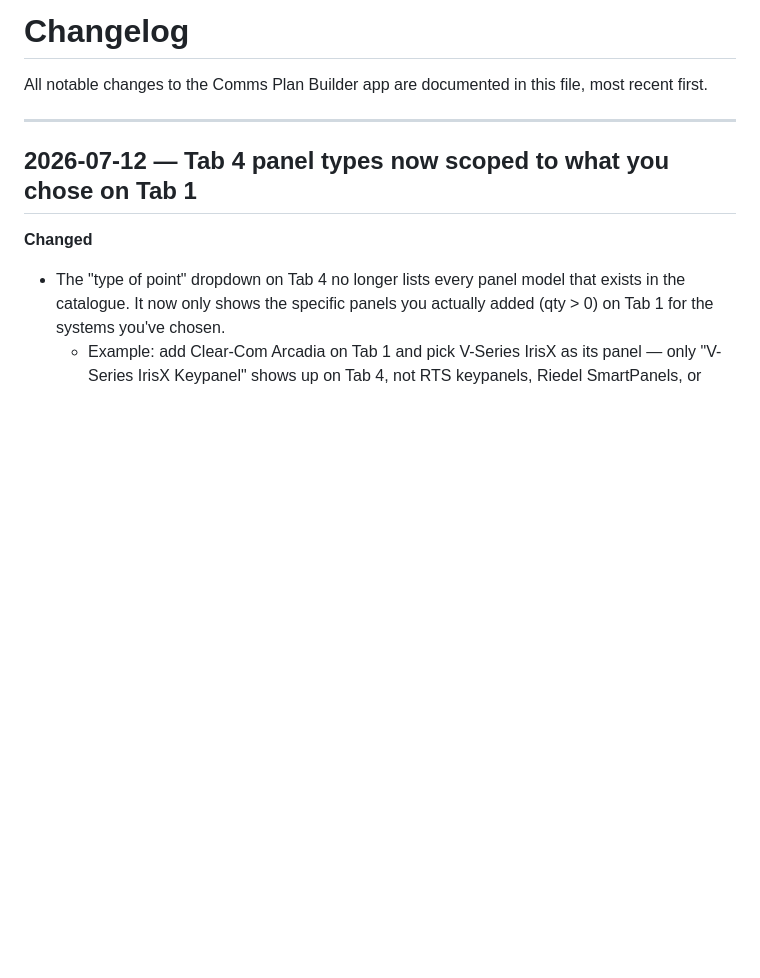
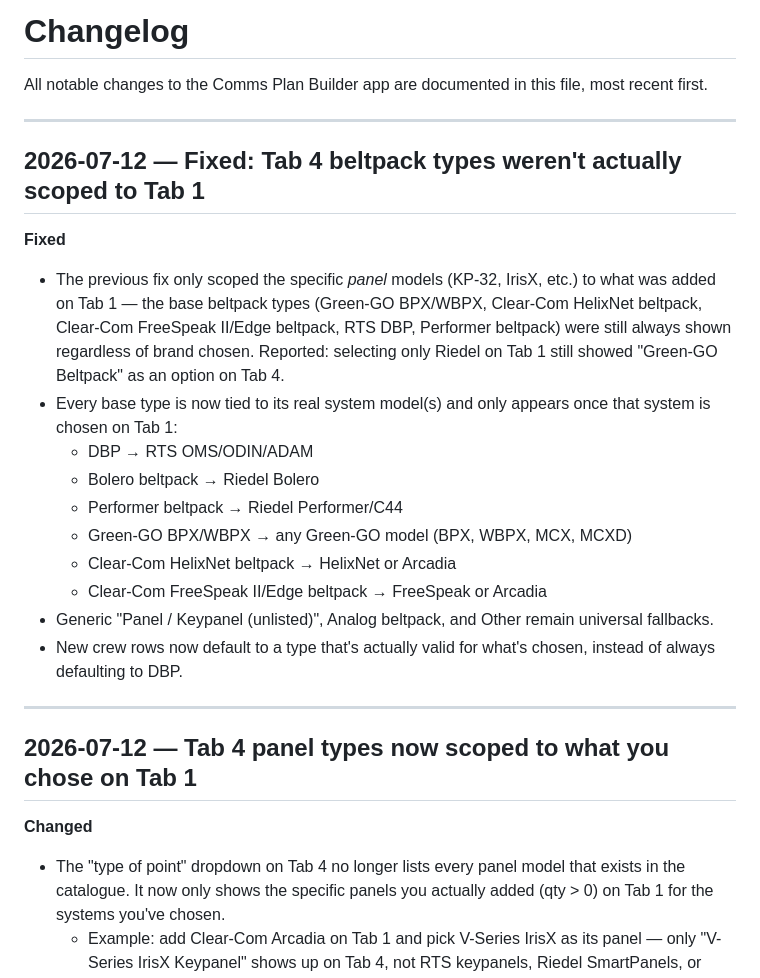
Before and after one commit to JuanLuisCarmona/Comms-iite-app, a Markdown page: CHANGELOG.md, the part around the change. Rendered like a GitHub page; blank space fills up the shorter version.

```diff
--- a/CHANGELOG.md
+++ b/CHANGELOG.md
@@ -1,6 +1,22 @@
 # Changelog
 
 All notable changes to the Comms Plan Builder app are documented in this file, most recent first.
+
+---
+
+## 2026-07-12 — Fixed: Tab 4 beltpack types weren't actually scoped to Tab 1
+
+**Fixed**
+- The previous fix only scoped the specific *panel* models (KP-32, IrisX, etc.) to what was added on Tab 1 — the base beltpack types (Green-GO BPX/WBPX, Clear-Com HelixNet beltpack, Clear-Com FreeSpeak II/Edge beltpack, RTS DBP, Performer beltpack) were still always shown regardless of brand chosen. Reported: selecting only Riedel on Tab 1 still showed "Green-GO Beltpack" as an option on Tab 4.
+- Every base type is now tied to its real system model(s) and only appears once that system is chosen on Tab 1:
+  - DBP → RTS OMS/ODIN/ADAM
+  - Bolero beltpack → Riedel Bolero
+  - Performer beltpack → Riedel Performer/C44
+  - Green-GO BPX/WBPX → any Green-GO model (BPX, WBPX, MCX, MCXD)
+  - Clear-Com HelixNet beltpack → HelixNet or Arcadia
+  - Clear-Com FreeSpeak II/Edge beltpack → FreeSpeak or Arcadia
+- Generic "Panel / Keypanel (unlisted)", Analog beltpack, and Other remain universal fallbacks.
+- New crew rows now default to a type that's actually valid for what's chosen, instead of always defaulting to DBP.
 
 ---
 
```
